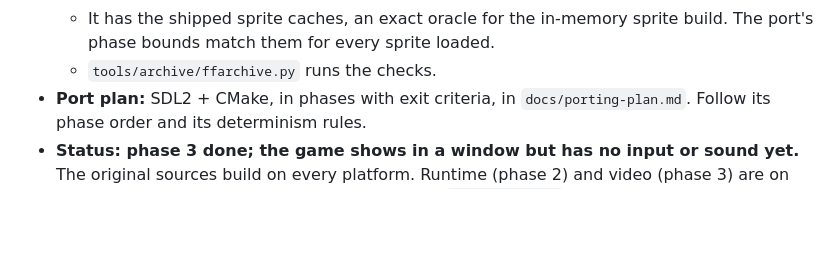
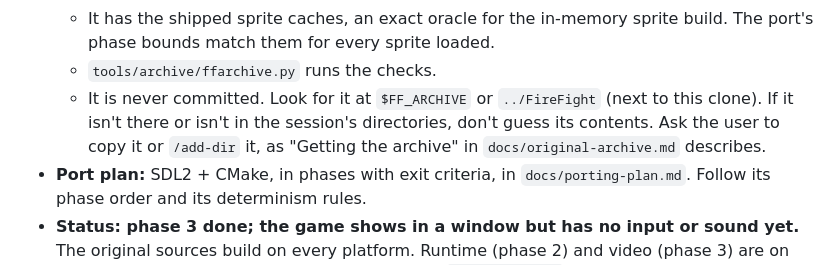
Before and after one commit to tosiabunio/firefight-port, a Markdown page: CLAUDE.md, the part around the change. Rendered like a GitHub page; blank space fills up the shorter version.

```diff
--- a/CLAUDE.md
+++ b/CLAUDE.md
@@ -16,6 +16,7 @@ Everything was selected by rule from the original archive. `README.md` documents
   - It has the 1.1 executables built from this source, which confirm the MSVC `rand`/`qsort` and the x87 precision.
   - It has the shipped sprite caches, an exact oracle for the in-memory sprite build. The port's phase bounds match them for every sprite loaded.
   - `tools/archive/ffarchive.py` runs the checks.
+  - It is never committed. Look for it at `$FF_ARCHIVE` or `../FireFight` (next to this clone). If it isn't there or isn't in the session's directories, don't guess its contents. Ask the user to copy it or `/add-dir` it, as "Getting the archive" in `docs/original-archive.md` describes.
 - **Port plan:** SDL2 + CMake, in phases with exit criteria, in `docs/porting-plan.md`. Follow its phase order and its determinism rules.
 - **Status: phase 3 done; the game shows in a window but has no input or sound yet.** The original sources build on every platform. Runtime (phase 2) and video (phase 3) are on SDL2. Sound, input and network still go through `source/compat/`, whose inert Win32/DirectX stand-ins phases 4–7 replace. Without input, the game runs its title loop and attract demos; sound is inactive until phase 6.
 
```
Also changed, not shown: docs/original-archive.md (+27 -0 lines).
